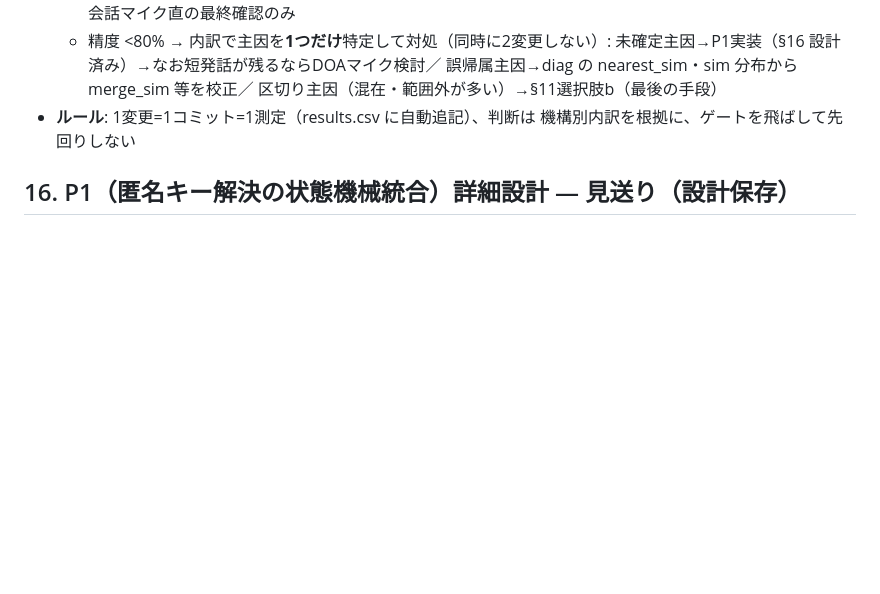
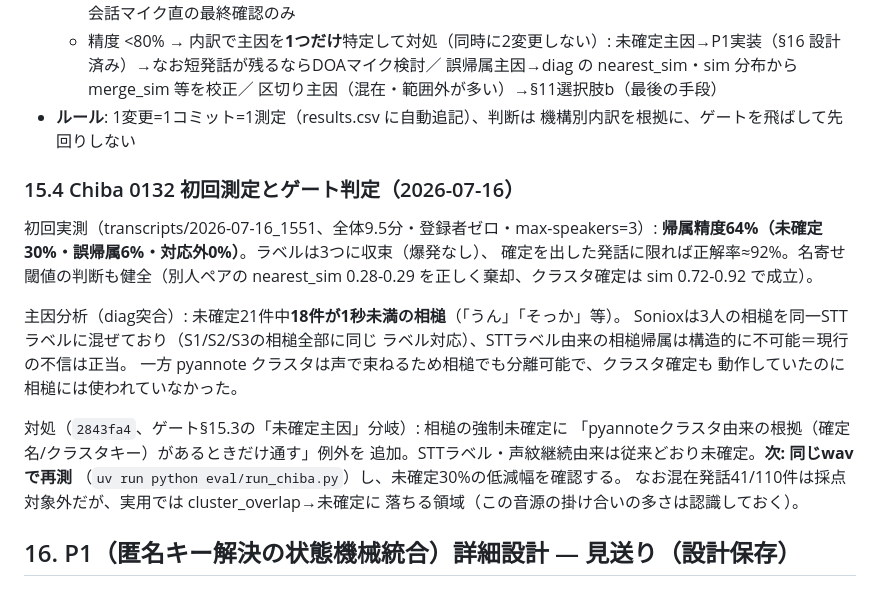
Before and after one commit to ReiMatsui/discussion-support, a Markdown page: docs/design/handoff_2026-07-14_unregistered_speakers.md, the part around the change. Drawn GitHub-style; blank space fills up the shorter version.

Commit message:
docs(design): Chiba初回測定64%とゲート判定・相槌クラスタ帰属の対処を記録（§15.4）

```diff
--- a/docs/design/handoff_2026-07-14_unregistered_speakers.md
+++ b/docs/design/handoff_2026-07-14_unregistered_speakers.md
@@ -325,6 +325,26 @@ eval/prep_chiba.py `89a16c5` で GT自動生成＋ミックスを一括化（§1
 - **ルール**: 1変更=1コミット=1測定（results.csv に自動追記）、判断は
   機構別内訳を根拠に、ゲートを飛ばして先回りしない
 
+### 15.4 Chiba 0132 初回測定とゲート判定（2026-07-16）
+
+初回実測（transcripts/2026-07-16_1551、全体9.5分・登録者ゼロ・max-speakers=3）:
+**帰属精度64%（未確定30%・誤帰属6%・対応外0%）**。ラベルは3つに収束（爆発なし）、
+確定を出した発話に限れば正解率≈92%。名寄せ閾値の判断も健全（別人ペアの
+nearest_sim 0.28-0.29 を正しく棄却、クラスタ確定は sim 0.72-0.92 で成立）。
+
+主因分析（diag突合）: 未確定21件中**18件が1秒未満の相槌**（「うん」「そっか」等）。
+Sonioxは3人の相槌を同一STTラベルに混ぜており（S1/S2/S3の相槌全部に同じ
+ラベル対応）、STTラベル由来の相槌帰属は構造的に不可能＝現行の不信は正当。
+一方 pyannote クラスタは声で束ねるため相槌でも分離可能で、クラスタ確定も
+動作していたのに相槌には使われていなかった。
+
+対処（`2843fa4`、ゲート§15.3の「未確定主因」分岐）: 相槌の強制未確定に
+「pyannoteクラスタ由来の根拠（確定名/クラスタキー）があるときだけ通す」例外を
+追加。STTラベル・声紋継続由来は従来どおり未確定。**次: 同じwavで再測**
+（`uv run python eval/run_chiba.py`）し、未確定30%の低減幅を確認する。
+なお混在発話41/110件は採点対象外だが、実用では cluster_overlap→未確定に
+落ちる領域（この音源の掛け合いの多さは認識しておく）。
+
 ## 16. P1（匿名キー解決の状態機械統合）詳細設計 — 見送り（設計保存）
 
 ### 16.1 解決する問題（レビュー C1/C2/C4/C10）
```
